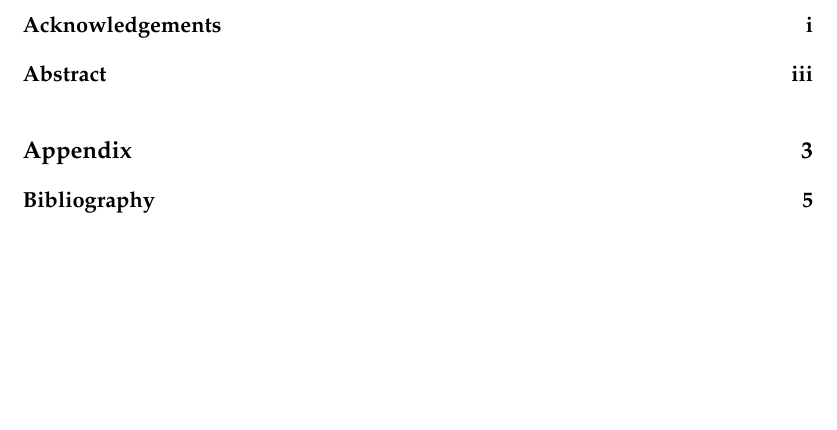
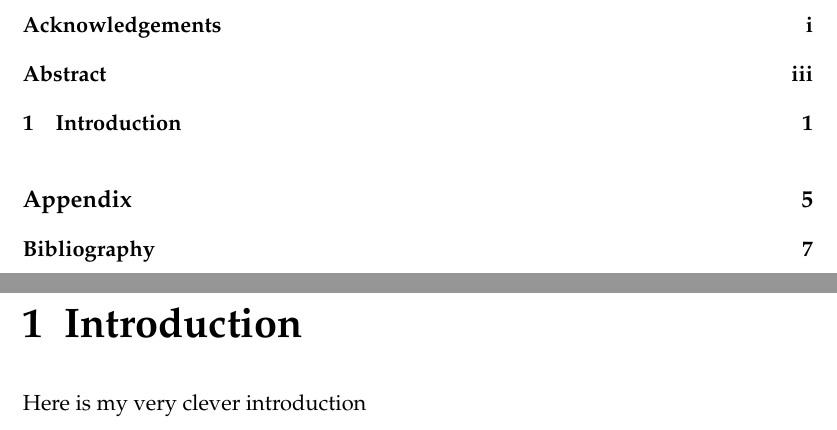
Before and after one commit to squirellmu/LatexTemplate, a LaTeX book (document.tex, which reads chapters/Introduction.tex): part of page 5 of 11 before the commit and two parts of pages 5 and 7 of 13 after it, the two joined at a grey line, cut so that both start at the same text, the shorter picture padded with empty space. The pictures show the PDF file document.pdf that the author committed with the source.

Commit message:
Started Introduction

```diff
--- a/chapters/Introduction.tex
+++ b/chapters/Introduction.tex
@@ -0,0 +1,3 @@
+\declchap{Introduction}{intro}
+
+Here is my very clever introduction
```
Also changed, not shown: components/info.tex (+1 -1 lines), document.pdf.
